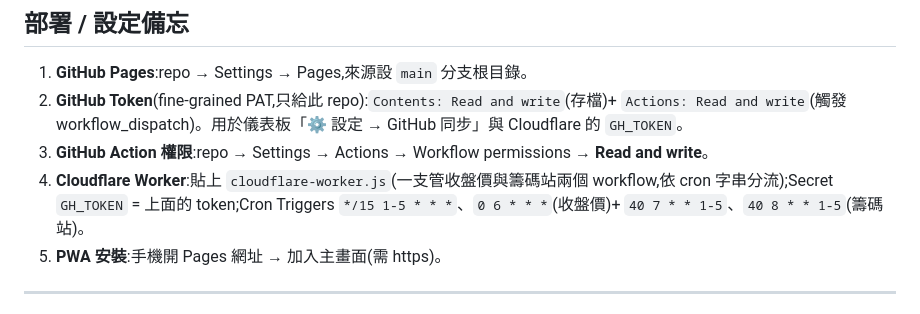
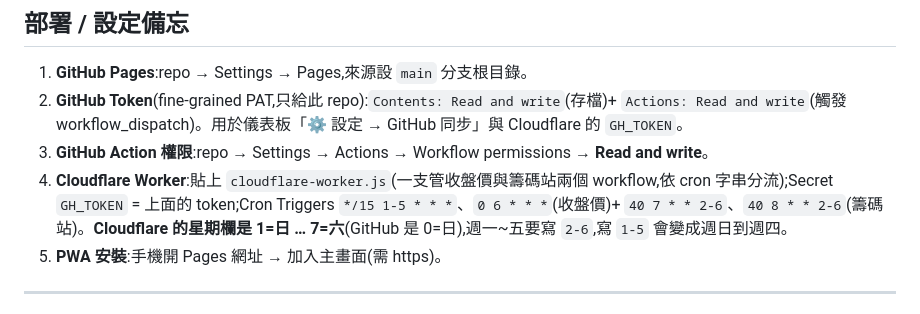
Before and after one commit to jye-tsai/stock-dashboard, a Markdown page: README.md, the part around the change. Rendered like a GitHub page.

```diff
--- a/README.md
+++ b/README.md
@@ -190,7 +190,7 @@ GitHub 內建 `schedule` 排程**不可靠**(常延遲數小時、漏跑、在
 1. **GitHub Pages**:repo → Settings → Pages,來源設 `main` 分支根目錄。
 2. **GitHub Token**(fine-grained PAT,只給此 repo):`Contents: Read and write`(存檔)+ `Actions: Read and write`(觸發 workflow_dispatch)。用於儀表板「⚙️ 設定 → GitHub 同步」與 Cloudflare 的 `GH_TOKEN`。
 3. **GitHub Action 權限**:repo → Settings → Actions → Workflow permissions → **Read and write**。
-4. **Cloudflare Worker**:貼上 `cloudflare-worker.js`(一支管收盤價與籌碼站兩個 workflow,依 cron 字串分流);Secret `GH_TOKEN` = 上面的 token;Cron Triggers `*/15 1-5 * * *`、`0 6 * * *`(收盤價)+ `40 7 * * 1-5`、`40 8 * * 1-5`(籌碼站)。
+4. **Cloudflare Worker**:貼上 `cloudflare-worker.js`(一支管收盤價與籌碼站兩個 workflow,依 cron 字串分流);Secret `GH_TOKEN` = 上面的 token;Cron Triggers `*/15 1-5 * * *`、`0 6 * * *`(收盤價)+ `40 7 * * 2-6`、`40 8 * * 2-6`(籌碼站)。**Cloudflare 的星期欄是 1=日 … 7=六**(GitHub 是 0=日),週一~五要寫 `2-6`,寫 `1-5` 會變成週日到週四。
 5. **PWA 安裝**:手機開 Pages 網址 → 加入主畫面(需 https)。
 
 ---
```
